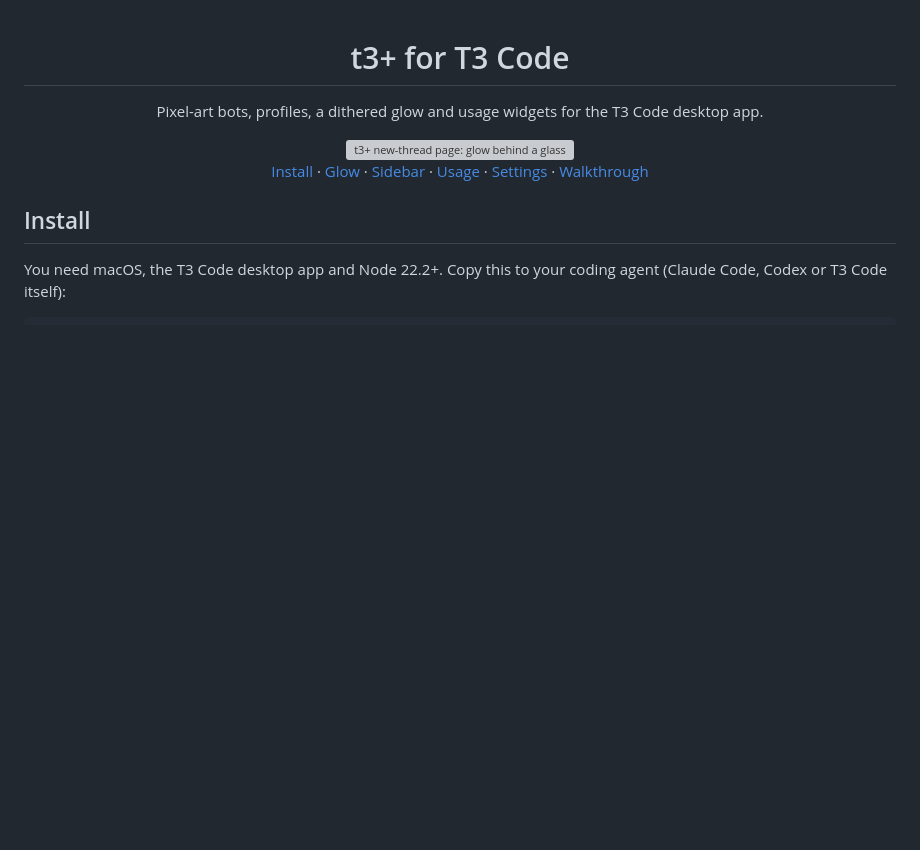
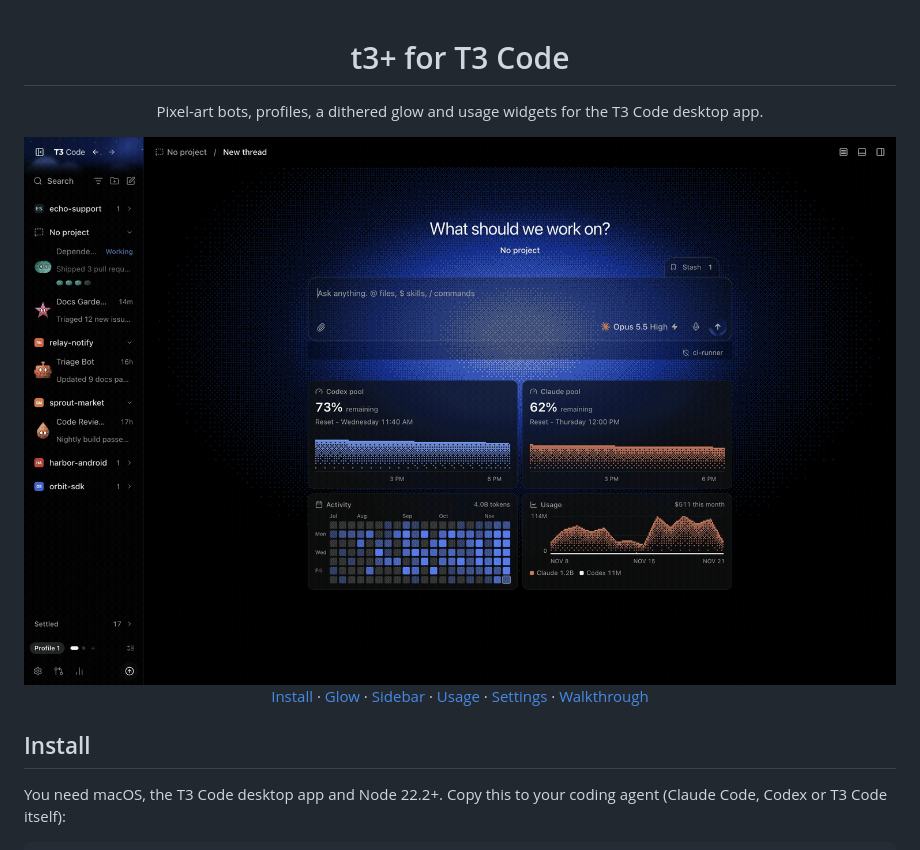
Before and after one commit to arjundgupta/t3plus, a Markdown page: README.md, the part around one of its changes. Rendered like a GitHub page; pictures changed too: media/home.gif (added); blank space fills up the shorter version; grey boxes are pictures that could not be loaded.

Commit message:
t3+ 0.23.1: new home and glow color clips in the README

```diff
--- a/README.md
+++ b/README.md
@@ -4,7 +4,7 @@
 
 Pixel-art bots, profiles, a dithered glow and usage widgets for the T3 Code desktop app.
 
-<img src="media/hero.gif" alt="t3+ new-thread page: glow behind a glass composer, usage widgets, bots in the sidebar" width="100%">
+<img src="media/home.gif" alt="t3+ new-thread page: glow behind a glass composer, usage widgets, bots in the sidebar" width="100%">
 
 [Install](#install) · [Glow](#glow-and-glass) · [Sidebar](#sidebar) · [Usage](#usage) · [Settings](#settings) · [Walkthrough](#walkthrough)
 
```
Also changed, not shown: other parts of README.md (+1 -1 lines), 3 other files.
